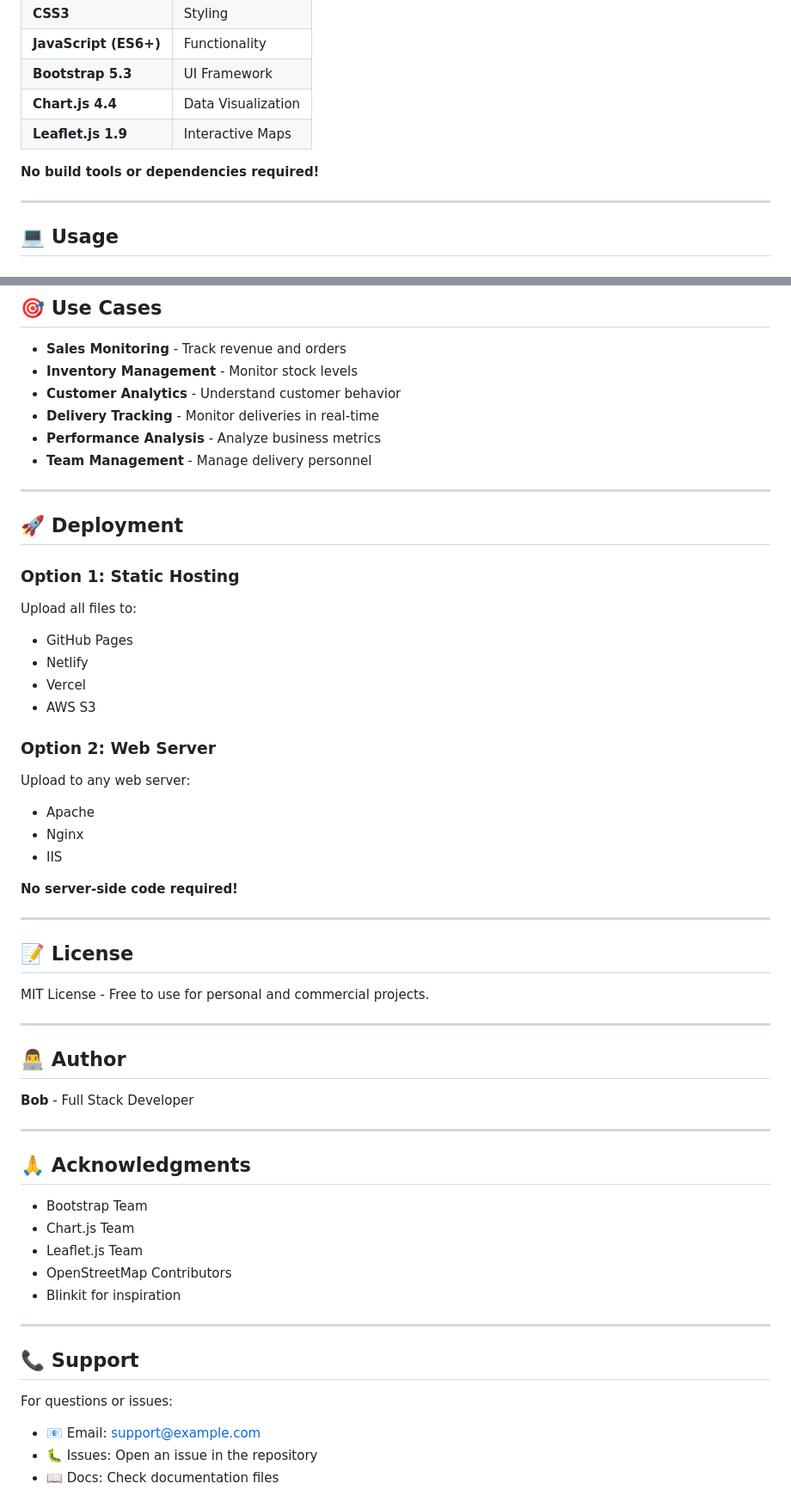
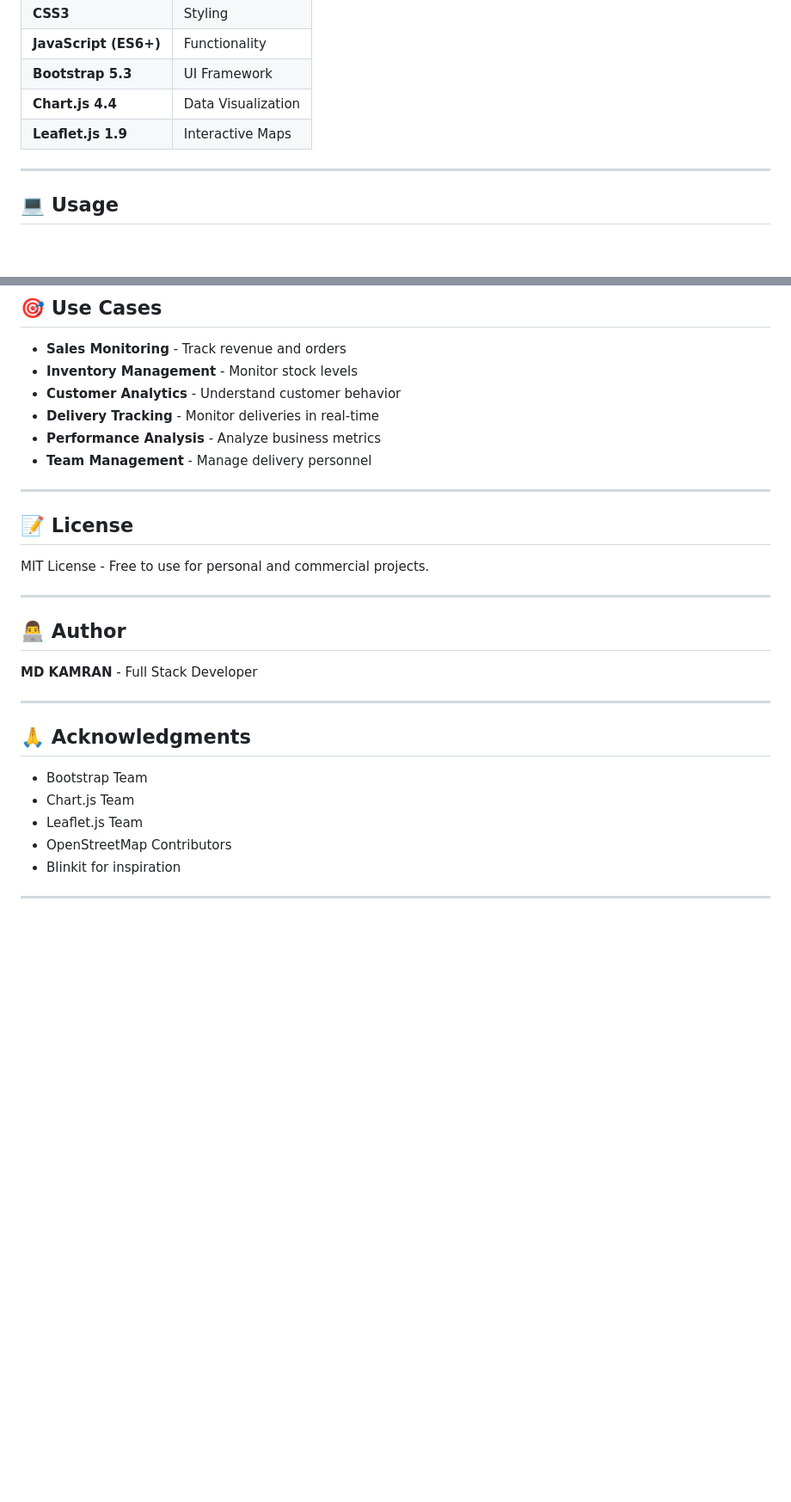
Before and after one commit to mdkamran623/Blinkit-Sales-Marketing-Dashboard, a Markdown page: README.md, 2 parts joined by grey strips. Shown at 86% size. Drawn GitHub-style; blank space fills up the shorter version.

Commit message:
Revise README for author and project updates
Updated README.md to reflect new author and project details.

```diff
--- a/README.md
+++ b/README.md
@@ -89,7 +73,7 @@ IBM-BOB/
 | **Chart.js 4.4** | Data Visualization |
 | **Leaflet.js 1.9** | Interactive Maps |
 
-**No build tools or dependencies required!**
+
 
 ---
 
@@ -237,24 +169,6 @@ Then open: `http://localhost:8000/blinkit-dashboard.html`
 
 ---
 
-## 🚀 Deployment
-
-### Option 1: Static Hosting
-Upload all files to:
-- GitHub Pages
-- Netlify
-- Vercel
-- AWS S3
-
-### Option 2: Web Server
-Upload to any web server:
-- Apache
-- Nginx
-- IIS
-
-**No server-side code required!**
-
----
 
 ## 📝 License
 
@@ -264,7 +178,7 @@ MIT License - Free to use for personal and commercial projects.
 
 ## 👨‍💻 Author
 
-**Bob** - Full Stack Developer
+**MD KAMRAN** - Full Stack Developer
 
 ---
 
@@ -278,10 +192,5 @@ MIT License - Free to use for personal and commercial projects.
 
 ---
 
-## 📞 Support
 
-For questions or issues:
-- 📧 Email: support@example.com
-- 🐛 Issues: Open an issue in the repository
-- 📖 Docs: Check documentation files
 
```
Also changed, not shown: other parts of README.md (+3 -95 lines).
